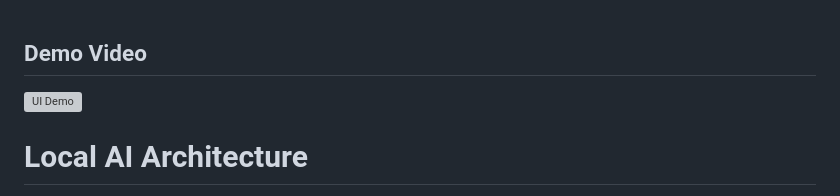
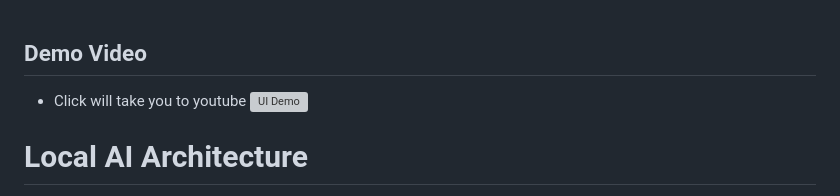
Before and after one commit to reliableJARED/local_jarvis, a Markdown page: v1/readme.md, the part around the change. Rendered like a GitHub page; grey boxes are pictures that could not be loaded.

```diff
--- a/v1/readme.md
+++ b/v1/readme.md
@@ -1,5 +1,5 @@
 ## Demo Video
-
+- Click will take you to youtube
 [![UI Demo](https://img.youtube.com/vi/lYOiwAHL3XE/0.jpg)](https://youtu.be/lYOiwAHL3XE)
 
 # Local AI Architecture
```
